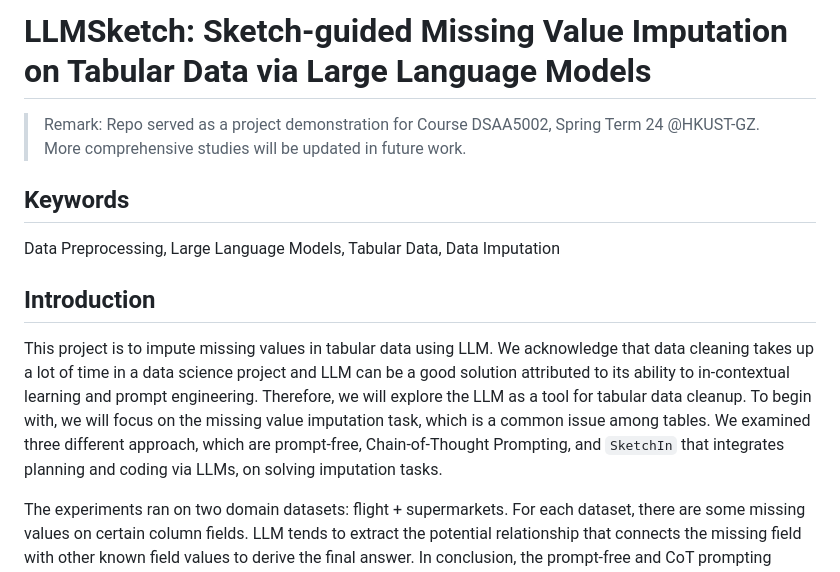
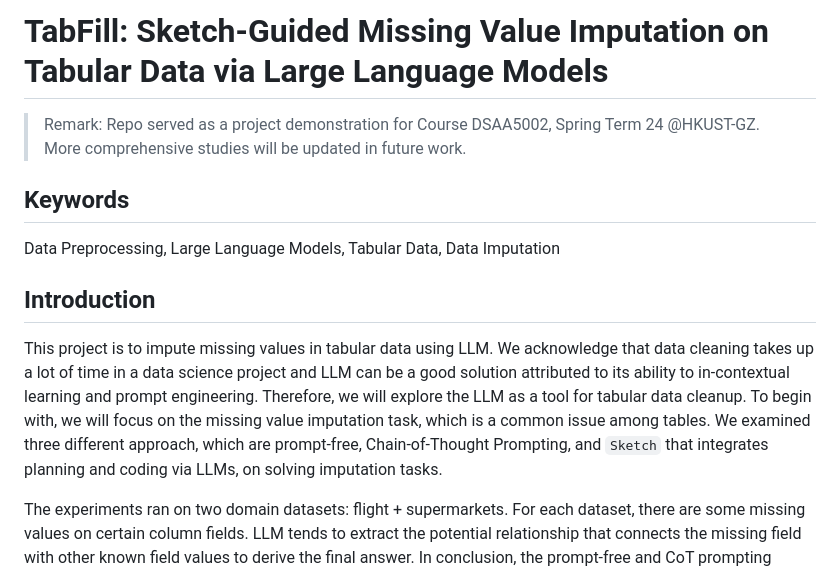
Before and after one commit to tigerlcl/llm-sketch, a Markdown page: README.md, the part around the change. Rendered like a GitHub page.

```diff
--- a/README.md
+++ b/README.md
@@ -1,4 +1,4 @@
-# LLMSketch: Sketch-guided Missing Value Imputation on Tabular Data via Large Language Models
+# TabFill: Sketch-Guided Missing Value Imputation on Tabular Data via Large Language Models
 
 > Remark: Repo served as a project demonstration for Course DSAA5002, Spring Term 24 @HKUST-GZ. More comprehensive studies will be updated in future work.
 
@@ -8,7 +8,7 @@ Data Preprocessing, Large Language Models, Tabular Data, Data Imputation
 ## Introduction
 This project is to impute missing values in tabular data using LLM. We acknowledge that data cleaning takes up a lot of time in a data science project
 and LLM can be a good solution attributed to its ability to in-contextual learning and prompt engineering. Therefore, we will explore the LLM as a tool for tabular data cleanup.
-To begin with, we will focus on the missing value imputation task, which is a common issue among tables. We examined three different approach, which are prompt-free, Chain-of-Thought Prompting, and `SketchIn` that integrates planning and coding via LLMs, on solving imputation tasks.
+To begin with, we will focus on the missing value imputation task, which is a common issue among tables. We examined three different approach, which are prompt-free, Chain-of-Thought Prompting, and `Sketch` that integrates planning and coding via LLMs, on solving imputation tasks.
 
 The experiments ran on two domain datasets: flight + supermarkets. For each dataset, there are some missing values on certain column fields. LLM tends to extract the potential relationship that connects the missing field with other known field values to derive the final answer. In conclusion, the prompt-free and CoT prompting achieved good performance on the imputation task but less extendibility due to a tailor-made solution on each missing value cell. Instead, our approach harness the LLM capability of planning and coding so that we can have an executable code eventually, that is portable to maintain or scale up.
 
```
